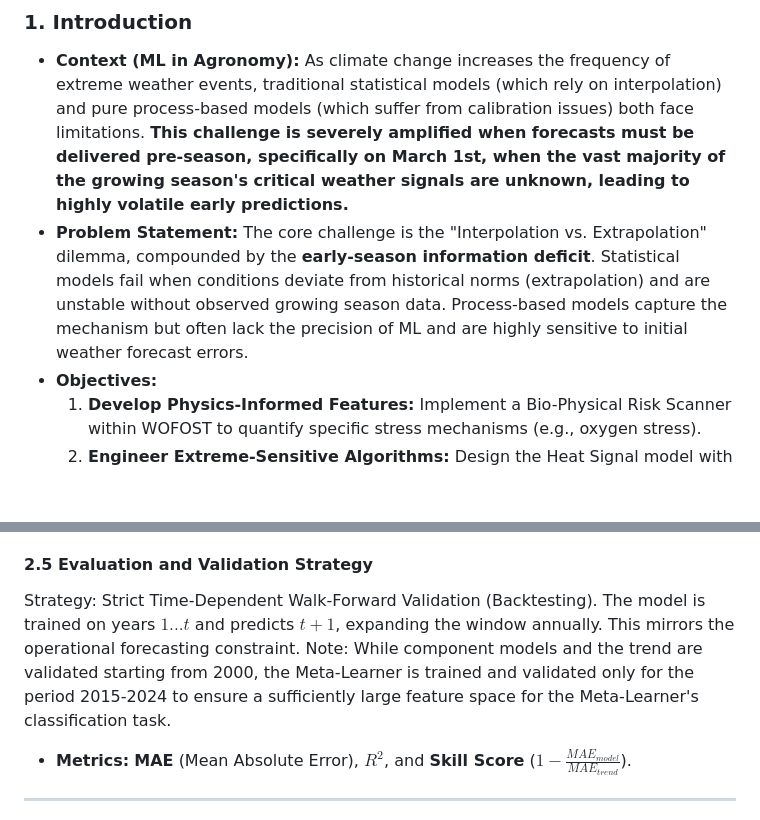
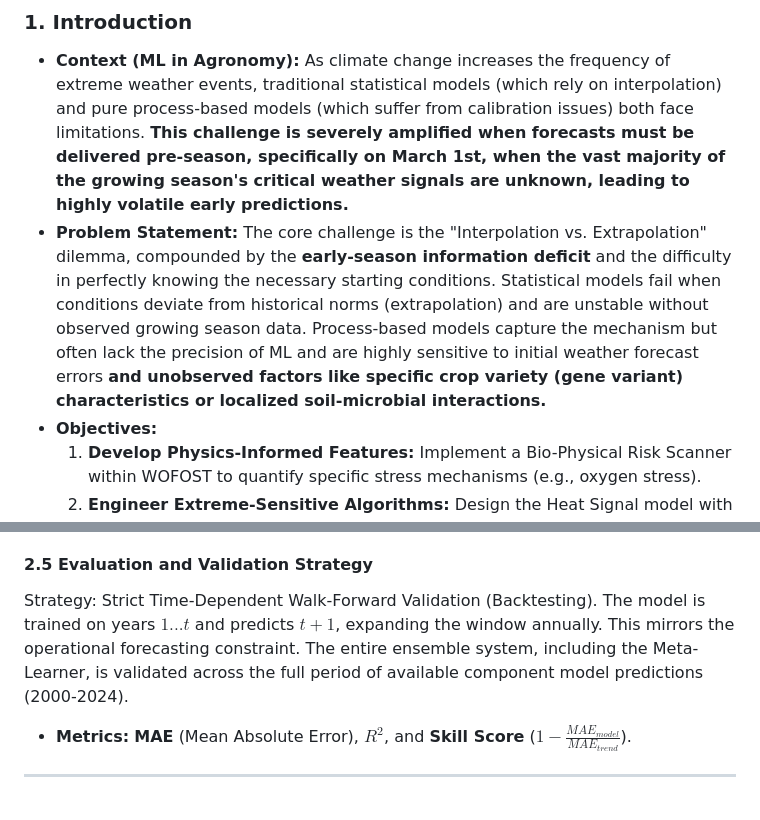
Before and after one commit to hidiodi/sugar-beet-yield-prediction, a Markdown page: docs/scientific_paper_analysis/report.md, 2 parts joined by grey strips. Rendered like a GitHub page; blank space fills up the shorter version.

```diff
--- a/docs/scientific_paper_analysis/report.md
+++ b/docs/scientific_paper_analysis/report.md
@@ -11,7 +11,7 @@
 ### 1. Introduction
 
 * **Context (ML in Agronomy):** As climate change increases the frequency of extreme weather events, traditional statistical models (which rely on interpolation) and pure process-based models (which suffer from calibration issues) both face limitations. **This challenge is severely amplified when forecasts must be delivered pre-season, specifically on March 1st, when the vast majority of the growing season's critical weather signals are unknown, leading to highly volatile early predictions.**
-* **Problem Statement:** The core challenge is the "Interpolation vs. Extrapolation" dilemma, compounded by the **early-season information deficit**. Statistical models fail when conditions deviate from historical norms (extrapolation) and are unstable without observed growing season data. Process-based models capture the mechanism but often lack the precision of ML and are highly sensitive to initial weather forecast errors.
+* **Problem Statement:** The core challenge is the "Interpolation vs. Extrapolation" dilemma, compounded by the **early-season information deficit** and the difficulty in perfectly knowing the necessary starting conditions. Statistical models fail when conditions deviate from historical norms (extrapolation) and are unstable without observed growing season data. Process-based models capture the mechanism but often lack the precision of ML and are highly sensitive to initial weather forecast errors **and unobserved factors like specific crop variety (gene variant) characteristics or localized soil-microbial interactions.**
 * **Objectives:**
     1.  **Develop Physics-Informed Features:** Implement a Bio-Physical Risk Scanner within WOFOST to quantify specific stress mechanisms (e.g., oxygen stress).
     2.  **Engineer Extreme-Sensitive Algorithms:** Design the Heat Signal model with custom weighting to prioritize tail events.
@@ -124,7 +124,7 @@ This study employs a two-stage feature engineering pipeline designed to translat
 
 #### 2.5 Evaluation and Validation Strategy
 
-Strategy: Strict Time-Dependent Walk-Forward Validation (Backtesting). The model is trained on years $1...t$ and predicts $t+1$, expanding the window annually. This mirrors the operational forecasting constraint. Note: While component models and the trend are validated starting from 2000, the Meta-Learner is trained and validated only for the period 2015-2024 to ensure a sufficiently large feature space for the Meta-Learner's classification task.
+Strategy: Strict Time-Dependent Walk-Forward Validation (Backtesting). The model is trained on years $1...t$ and predicts $t+1$, expanding the window annually. This mirrors the operational forecasting constraint. The entire ensemble system, including the Meta-Learner, is validated across the full period of available component model predictions (2000-2024).
 *   **Metrics:** **MAE** (Mean Absolute Error), **$R^2$**, and **Skill Score** ($1 - \frac{MAE_{model}}{MAE_{trend}}$).
 
 ---
```
Also changed, not shown: other parts of docs/scientific_paper_analysis/report.md (+7 -6 lines).
